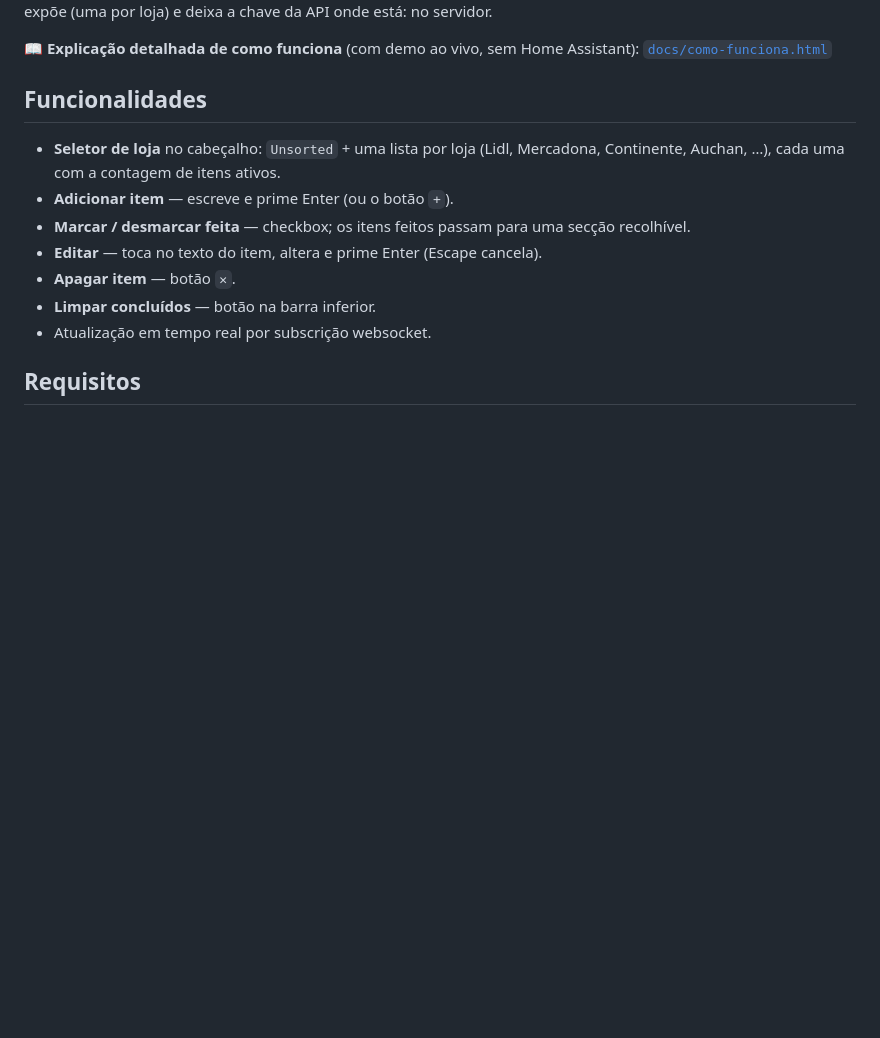
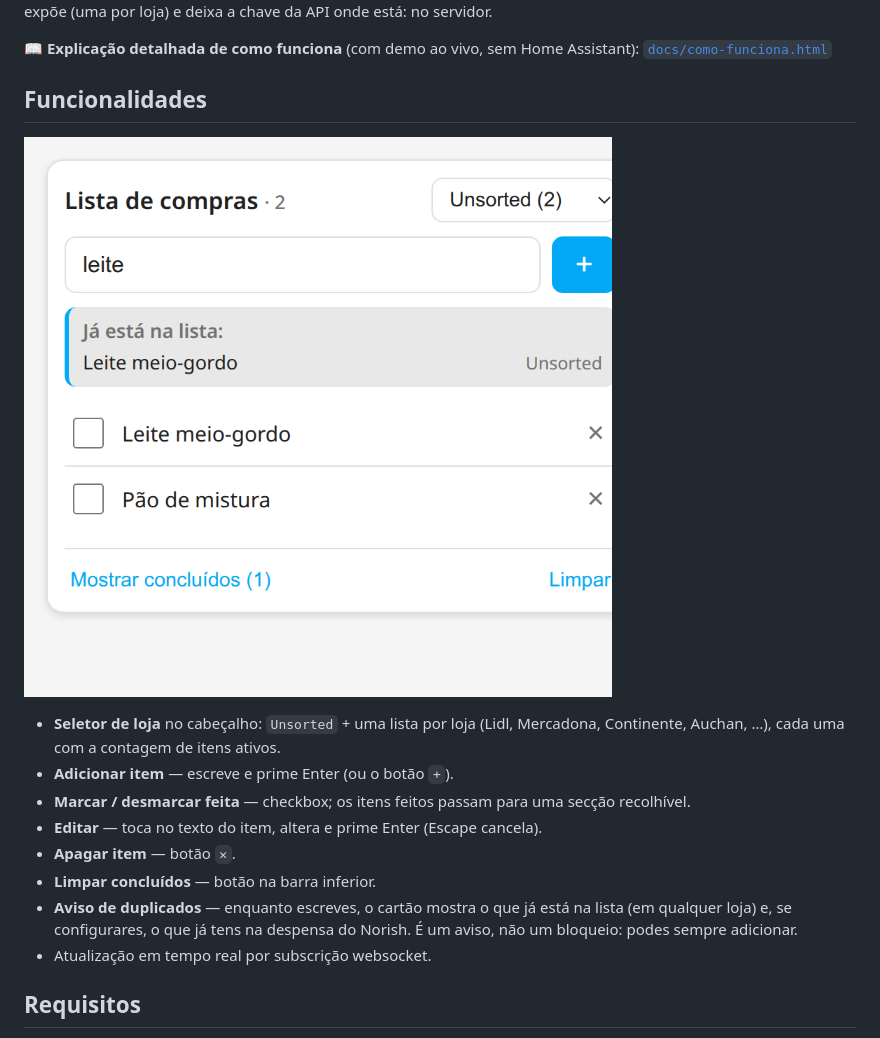
Before and after one commit to jdrdionisio/norish-shopping-card, a Markdown page: README.md, the part around one of its changes. GitHub-like rendering; pictures changed too: docs/duplicados.png (added); blank space fills up the shorter version.

```diff
--- a/README.md
+++ b/README.md
@@ -15,6 +15,8 @@ API onde está: no servidor.
 
 ## Funcionalidades
 
+![Aviso de item duplicado](https://raw.githubusercontent.com/jdrdionisio/norish-shopping-card/main/docs/duplicados.png)
+
 - **Seletor de loja** no cabeçalho: `Unsorted` + uma lista por loja
   (Lidl, Mercadona, Continente, Auchan, …), cada uma com a contagem de itens
   ativos.
@@ -24,6 +26,9 @@ API onde está: no servidor.
 - **Editar** — toca no texto do item, altera e prime Enter (Escape cancela).
 - **Apagar item** — botão `✕`.
 - **Limpar concluídos** — botão na barra inferior.
+- **Aviso de duplicados** — enquanto escreves, o cartão mostra o que já está
+  na lista (em qualquer loja) e, se configurares, o que já tens na despensa do
+  Norish. É um aviso, não um bloqueio: podes sempre adicionar.
 - Atualização em tempo real por subscrição websocket.
 
 ## Requisitos
```
Also changed, not shown: other parts of README.md (+28 -0 lines), CHANGELOG.md (+13 -0 lines), 3 other files.
